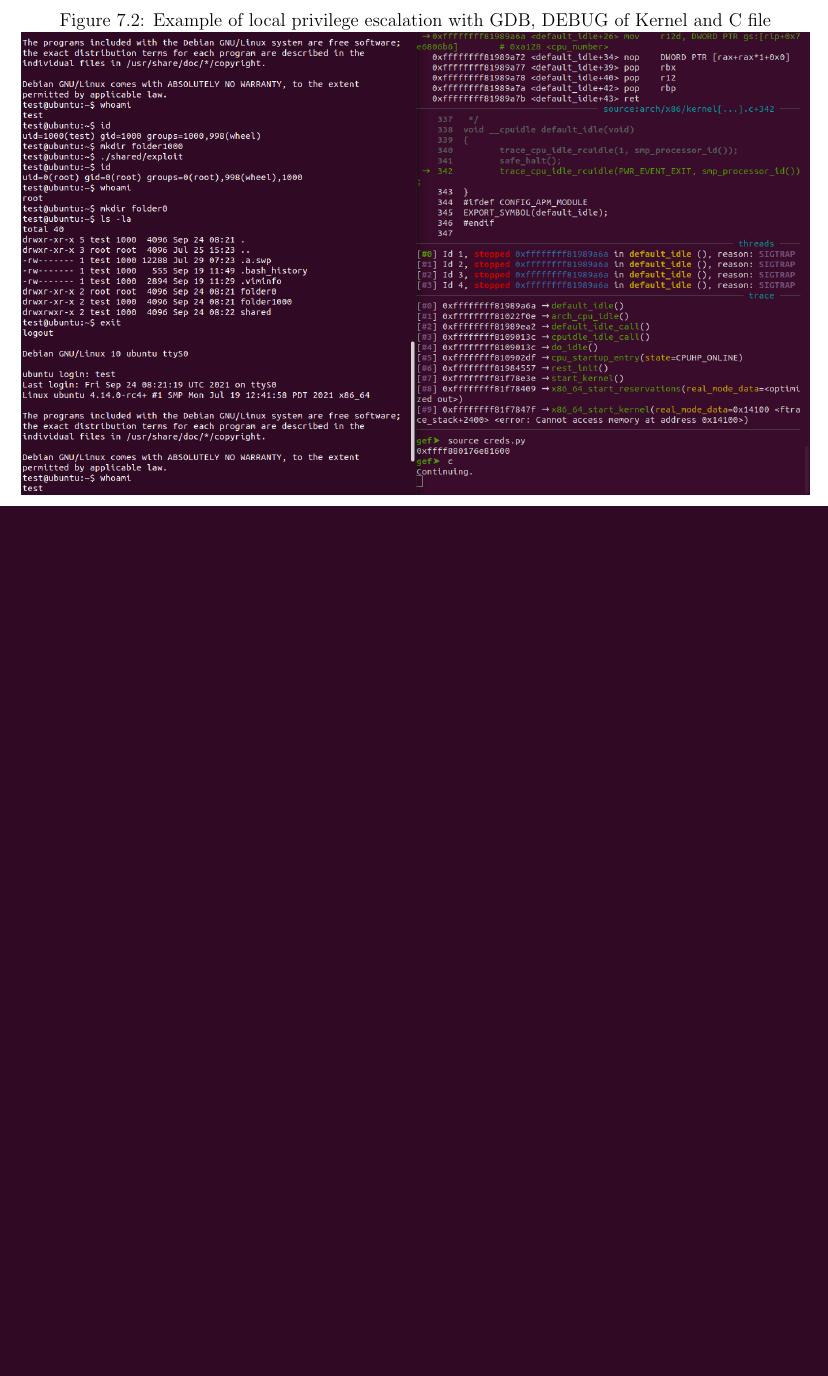
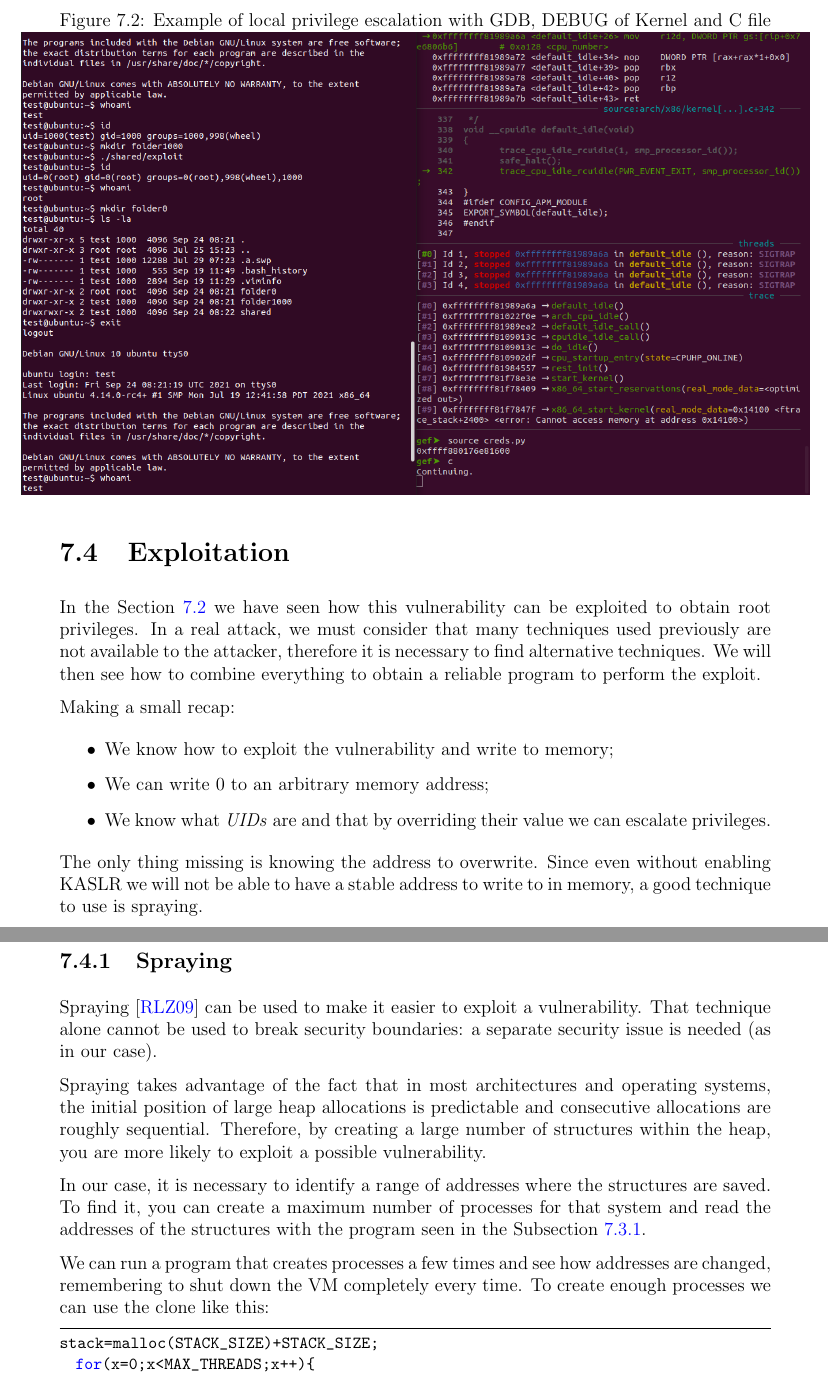
Before and after one commit to enz93/thesis, a LaTeX thesis (thesis.tex): part of page 43 of 46 before the commit and two parts of pages 43 and 44 of 49 after it, the two joined at a grey line, cut so that both start at the same text, the shorter picture padded with empty space. The pictures show the PDF file thesis.pdf that the author committed with the source.

Commit message:
Tutto l'exploit

```diff
--- a/thesis.tex
+++ b/thesis.tex
@@ -997,5 +1000,48 @@ This happens for a very simple reason: the new test user process has a different
 
 
 
+\section{Exploitation}
+\label{sect:exp-cve}
 
+In the \refToSection{vulnerability_17} we have seen how this vulnerability can be exploited to obtain root privileges. In a real attack, we must consider that many techniques used previously are not available to the attacker, therefore it is necessary to find alternative techniques.
+We will then see how to combine everything to obtain a reliable program to perform the exploit.
 
+Making a small recap:
+\begin{itemize}
+   \item We know how to exploit the vulnerability and write to memory;
+   \item We can write 0 to an arbitrary memory address;
+   \item We know what \emph{UIDs} are and that by overriding their value we can escalate privileges.
+\end {itemize}
+
+The only thing missing is knowing the address to overwrite.
+Since even without enabling KASLR we will not be able to have a stable address to write to in memory, a good technique to use is spraying.
+
+\subsection{Spraying}
+\label{subsect:spraying}
+
+Spraying~\cite{ratanaworabhan2009nozzle} can be used to make it easier to exploit a vulnerability. That technique alone cannot be used to break security boundaries: a separate security issue is needed (as in our case).
+
+Spraying takes advantage of the fact that in most architectures and operating systems, the initial position of large heap allocations is predictable and consecutive allocations are roughly sequential.
+Therefore, by creating a large number of structures within the heap, you are more likely to exploit a possible vulnerability.
+
+In our case, it is necessary to identify a range of addresses where the structures are saved.
+To find it, you can create a maximum number of processes for that system and read the addresses of the structures with the program seen in the \refToSubSection{py_gdb}.
+
+We can run a program that creates processes a few times and see how addresses are changed, remembering to shut down the VM completely every time.
+To create enough processes we can use the clone like this:
+\begin{lstlisting}
+stack=malloc(STACK_SIZE)+STACK_SIZE;
+  for(x=0;x<MAX_THREADS;x++){
+    stackTop = malloc(STACK_SIZE) + STACK_SIZE;
+    if (!stackTop){
+      perror("[-] Malloc");
+      return -1;
+    }
+    pid = clone(spray_thread, stackTop, CLONE_VM | CLONE_FS|CLONE_FILES|CLONE_SYSVSEM | SIGCHLD, NULL);
+    if (pid == -1){
+      perror("\n\nCLONE");
+      return -1;
+    }
+    printf("[0] Process created: %d\r", x);
+    }
+\end{lstlisting}
@@ -1002,2 +1104,8 @@ This happens for a very simple reason: the new test user process has a different
+  return err;
+}
+\end{lstlisting}
+
+This method guarantees, with a probability of 50\%, a local privilege escalation.
 
 \chapter{Conclusion}
+\vtnote{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
```
Also changed, not shown: bib.bib (+11 -0 lines), thesis.pdf, thesis.tex (69 more changed lines).
